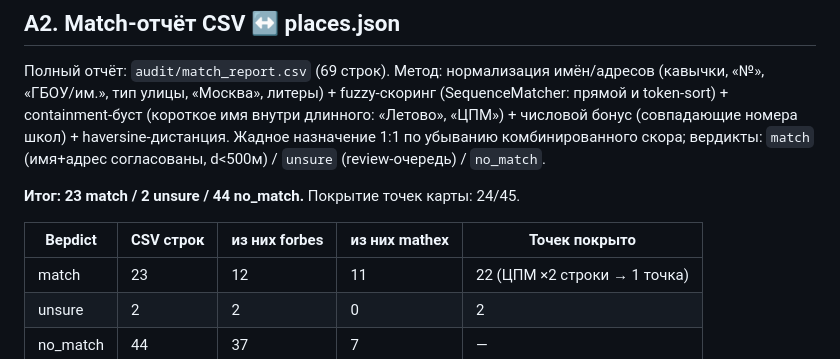
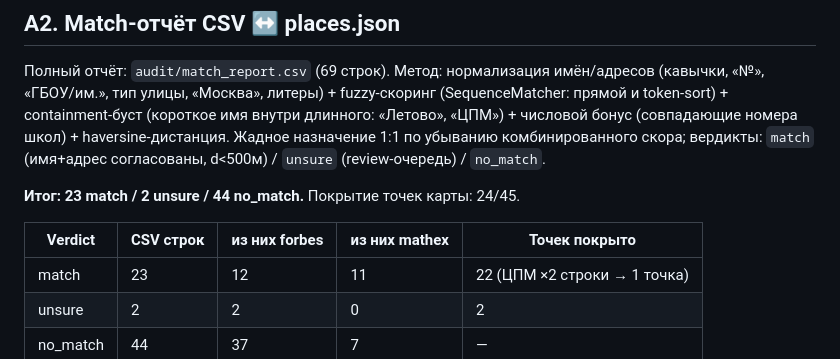
Before and after one commit to volgarevmaxim-bit/schools-map-mathex, a Markdown page: AUDIT.md, the part around the change. Drawn GitHub-style.

Commit message:
docs: fix cyrillic typo in AUDIT.md (Verdict header)

```diff
--- a/AUDIT.md
+++ b/AUDIT.md
@@ -50,7 +50,7 @@
 
 **Итог: 23 match / 2 unsure / 44 no_match.** Покрытие точек карты: 24/45.
 
-| Верdict | CSV строк | из них forbes | из них mathex | Точек покрыто |
+| Verdict | CSV строк | из них forbes | из них mathex | Точек покрыто |
 |---|---|---|---|---|
 | match | 23 | 12 | 11 | 22 (ЦПМ ×2 строки → 1 точка) |
 | unsure | 2 | 2 | 0 | 2 |
```
